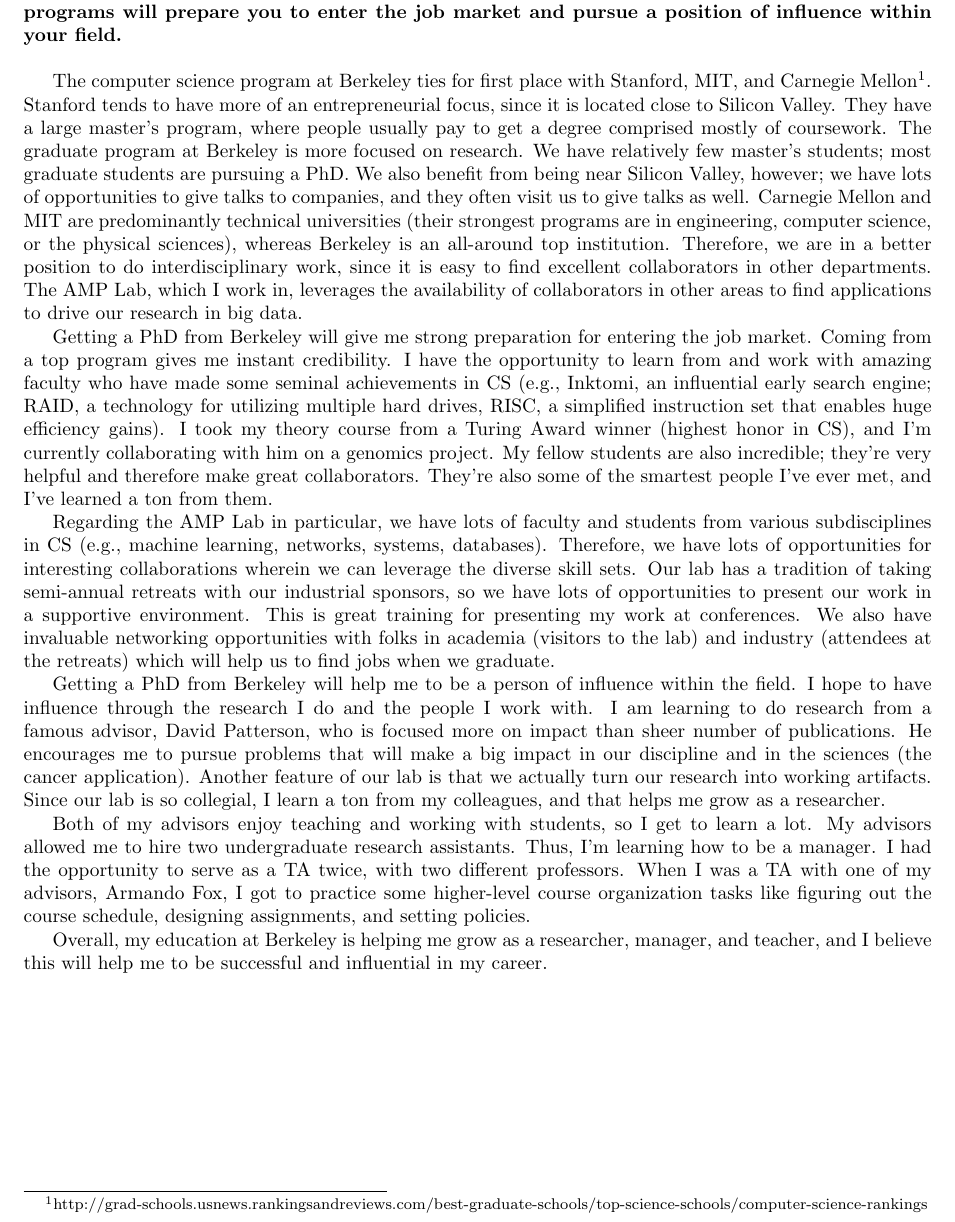
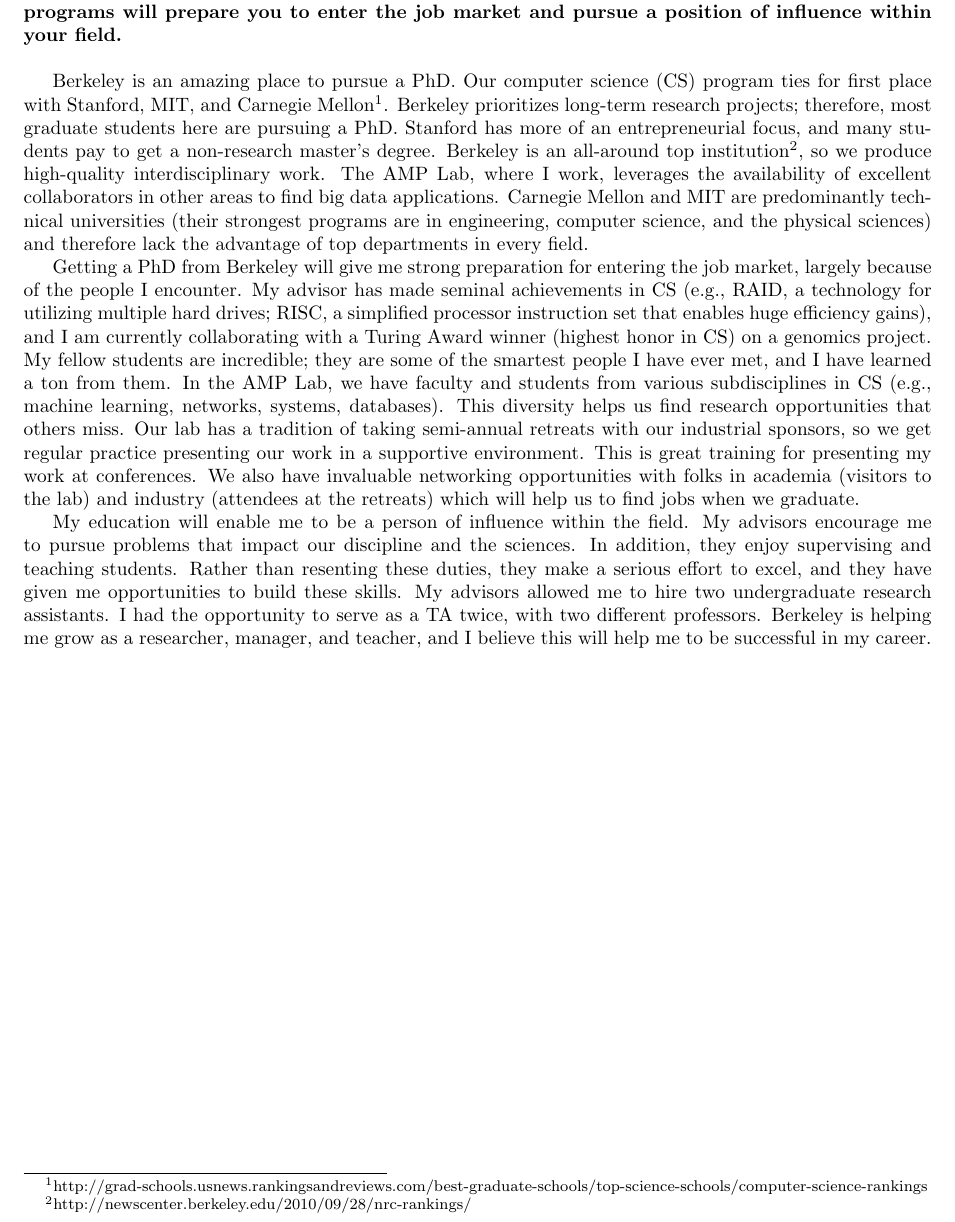
Before and after one commit to kristalcurtis/harveyfellows, a LaTeX document (essay5.tex): part of the page, cut so that both start at the same text. Compiled offline with pdfLaTeX.

Commit message:
polished version of essay 5

```diff
--- a/essay5.tex
+++ b/essay5.tex
@@ -9,41 +9,29 @@
 
 \noindent\textbf{5.  Describe the special strengths of the degree program(s) to which you have applied, and how they compare to the acknowledged premier programs in your specialty. Discuss how these programs will prepare you to enter the job market and pursue a position of influence within your field.}\\
 
-The computer science program at Berkeley ties for first place with Stanford, MIT, and Carnegie Mellon\footnote{http://grad-schools.usnews.rankingsandreviews.com/best-graduate-schools/top-science-schools/computer-science-rankings}.
-Stanford tends to have more of an entrepreneurial focus, since it is located close to Silicon Valley.
-They have a large master's program, where people usually pay to get a degree comprised mostly of coursework.
-The graduate program at Berkeley is more focused on research.  We have relatively few master's students; most graduate students are pursuing a PhD.
-We also benefit from being near Silicon Valley, however; we have lots of opportunities to give talks to companies, and they often visit us to give talks as well.
-Carnegie Mellon and MIT are predominantly technical universities (their strongest programs are in engineering, computer science, or the physical sciences), whereas Berkeley is an all-around top institution.
-Therefore, we are in a better position to do interdisciplinary work, since it is easy to find excellent collaborators in other departments.
-The AMP Lab, which I work in, leverages the availability of collaborators in other areas to find applications to drive our research in big data.
+Berkeley is an amazing place to pursue a PhD.
+Our computer science (CS) program ties for first place with Stanford, MIT, and Carnegie Mellon\footnote{http://grad-schools.usnews.rankingsandreviews.com/best-graduate-schools/top-science-schools/computer-science-rankings}.
+Berkeley prioritizes long-term research projects; therefore, most graduate students here are pursuing a PhD.
+Stanford has more of an entrepreneurial focus, and many students pay to get a non-research master's degree.
+Berkeley is an all-around top institution\footnote{http://newscenter.berkeley.edu/2010/09/28/nrc-rankings/}, so we produce high-quality interdisciplinary work.
+The AMP Lab, where I work, leverages the availability of excellent collaborators in other areas to find big data applications.
+Carnegie Mellon and MIT are predominantly technical universities (their strongest programs are in engineering, computer science, and the physical sciences) and therefore lack the advantage of top departments in every field.
 
-Getting a PhD from Berkeley will give me strong preparation for entering the job market.
-Coming from a top program gives me instant credibility.
-I have the opportunity to learn from and work with amazing faculty who have made some seminal achievements in CS (e.g., Inktomi, an influential early search engine; RAID, a technology for utilizing multiple hard drives, RISC, a simplified instruction set that enables huge efficiency gains).
-I took my theory course from a Turing Award winner (highest honor in CS), and I'm currently collaborating with him on a genomics project.
-My fellow students are also incredible; they're very helpful and therefore make great collaborators.
-They're also some of the smartest people I've ever met, and I've learned a ton from them.
-
-Regarding the AMP Lab in particular, we have lots of faculty and students from various subdisciplines in CS (e.g., machine learning, networks, systems, databases).
-Therefore, we have lots of opportunities for interesting collaborations wherein we can leverage the diverse skill sets.
-Our lab has a tradition of taking semi-annual retreats with our industrial sponsors, so we have lots of opportunities to present our work in a supportive environment.
+Getting a PhD from Berkeley will give me strong preparation for entering the job market, largely because of the people I encounter.
+My advisor has made seminal achievements in CS (e.g., RAID, a technology for utilizing multiple hard drives; RISC, a simplified processor instruction set that enables huge efficiency gains), and I am currently collaborating with a Turing Award winner (highest honor in CS) on a genomics project.
+My fellow students are incredible; they are some of the smartest people I have ever met, and I have learned a ton from them.
+In the AMP Lab, we have faculty and students from various subdisciplines in CS (e.g., machine learning, networks, systems, databases).
+This diversity helps us find research opportunities that others miss.
+Our lab has a tradition of taking semi-annual retreats with our industrial sponsors, so we get regular practice presenting our work in a supportive environment.
 This is great training for presenting my work at conferences.
 We also have invaluable networking opportunities with folks in academia (visitors to the lab) and industry (attendees at the retreats) which will help us to find jobs when we graduate.
 
-Getting a PhD from Berkeley will help me to be a person of influence within the field.
-I hope to have influence through the research I do and the people I work with.
-I am learning to do research from a famous advisor, David Patterson, who is focused more on impact than sheer number of publications.
-He encourages me to pursue problems that will make a big impact in our discipline and in the sciences (the cancer application).
-Another feature of our lab is that we actually turn our research into working artifacts.
-Since our lab is so collegial, I learn a ton from my colleagues, and that helps me grow as a researcher.
-
-Both of my advisors enjoy teaching and working with students, so I get to learn a lot.
+My education will enable me to be a person of influence within the field.
+My advisors encourage me to pursue problems that impact our discipline and the sciences.
+In addition, they enjoy supervising and teaching students.
+Rather than resenting these duties, they make a serious effort to excel, and they have given me opportunities to build these skills.
 My advisors allowed me to hire two undergraduate research assistants.
-Thus, I'm learning how to be a manager.
 I had the opportunity to serve as a TA twice, with two different professors.
-When I was a TA with one of my advisors, Armando Fox, I got to practice some higher-level course organization tasks like figuring out the course schedule, designing assignments, and setting policies.
-
-Overall, my education at Berkeley is helping me grow as a researcher, manager, and teacher, and I believe this will help me to be successful and influential in my career.
+Berkeley is helping me grow as a researcher, manager, and teacher, and I believe this will help me to be successful in my career.
 
 \end{document}
```
